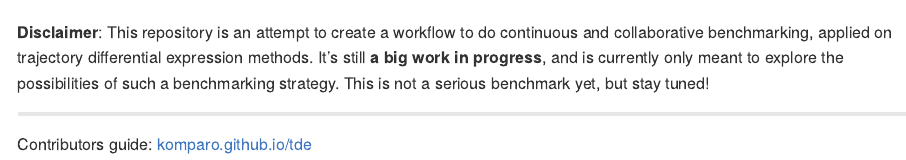
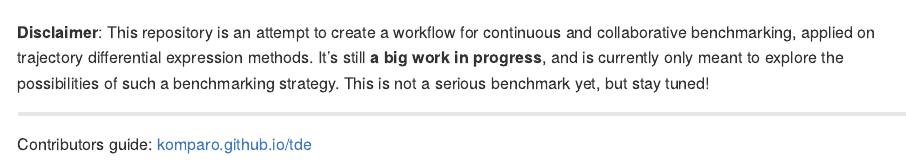
Before and after one commit to komparo/tde, an R Markdown document (README.Rmd): the page in a window 1100 px wide, from its top. The pictures show the output file README.md that the author committed with the source, drawn offline in the style of GitHub.

Commit message:
update readme

```diff
--- a/README.Rmd
+++ b/README.Rmd
@@ -13,7 +13,7 @@ knitr::opts_chunk$set(
 
 ![komparo / Trajectory Differential Expression](docs/figures/logo.png)
 
-**Disclaimer**: This repository is an attempt to create a workflow to do continuous and collaborative benchmarking, applied on trajectory differential expression methods. It's still **a big work in progress**, and is currently only meant to explore the possibilities of such a benchmarking strategy. This is not a serious benchmark yet, but stay tuned!
+**Disclaimer**: This repository is an attempt to create a workflow for continuous and collaborative benchmarking, applied on trajectory differential expression methods. It's still **a big work in progress**, and is currently only meant to explore the possibilities of such a benchmarking strategy. This is not a serious benchmark yet, but stay tuned!
 
 ---
 
```
Also changed, not shown: README.md.
